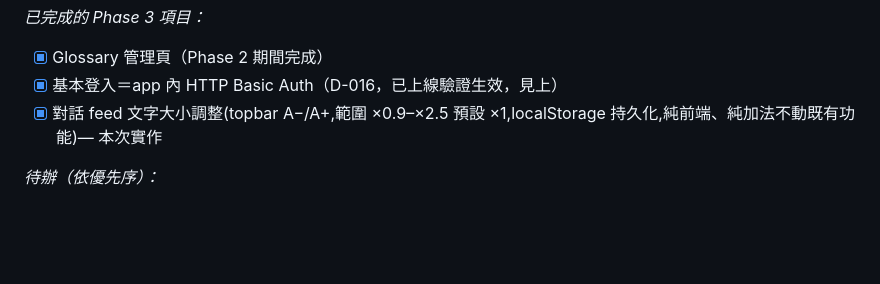
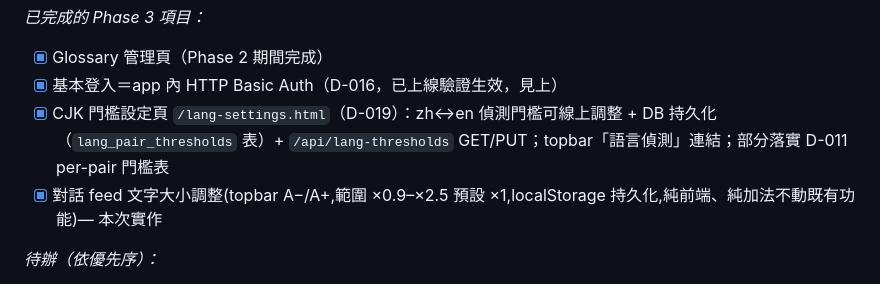
Before and after one commit to nogggnoggg/whisper_realtime, a Markdown page: docs/PROGRESS.md, the part around the change. Drawn GitHub-style; blank space fills up the shorter version.

Commit message:
docs: dashboard 補上 D-019 CJK 門檻設定頁至已完成清單(roadmap 對齊)
Co-Authored-By: Claude Opus 4.8 (1M context) <noreply@anthropic.com>

```diff
--- a/docs/PROGRESS.md
+++ b/docs/PROGRESS.md
@@ -43,6 +43,7 @@
 *已完成的 Phase 3 項目：*
 - [x] Glossary 管理頁（Phase 2 期間完成）
 - [x] 基本登入＝app 內 HTTP Basic Auth（D-016，已上線驗證生效，見上）
+- [x] CJK 門檻設定頁 `/lang-settings.html`（D-019）：zh↔en 偵測門檻可線上調整 + DB 持久化（`lang_pair_thresholds` 表）+ `/api/lang-thresholds` GET/PUT；topbar「語言偵測」連結；部分落實 D-011 per-pair 門檻表
 - [x] 對話 feed 文字大小調整(topbar A−/A+,範圍 ×0.9–×2.5 預設 ×1,localStorage 持久化,純前端、純加法不動既有功能)— 本次實作
 
 *待辦（依優先序）：*
```
